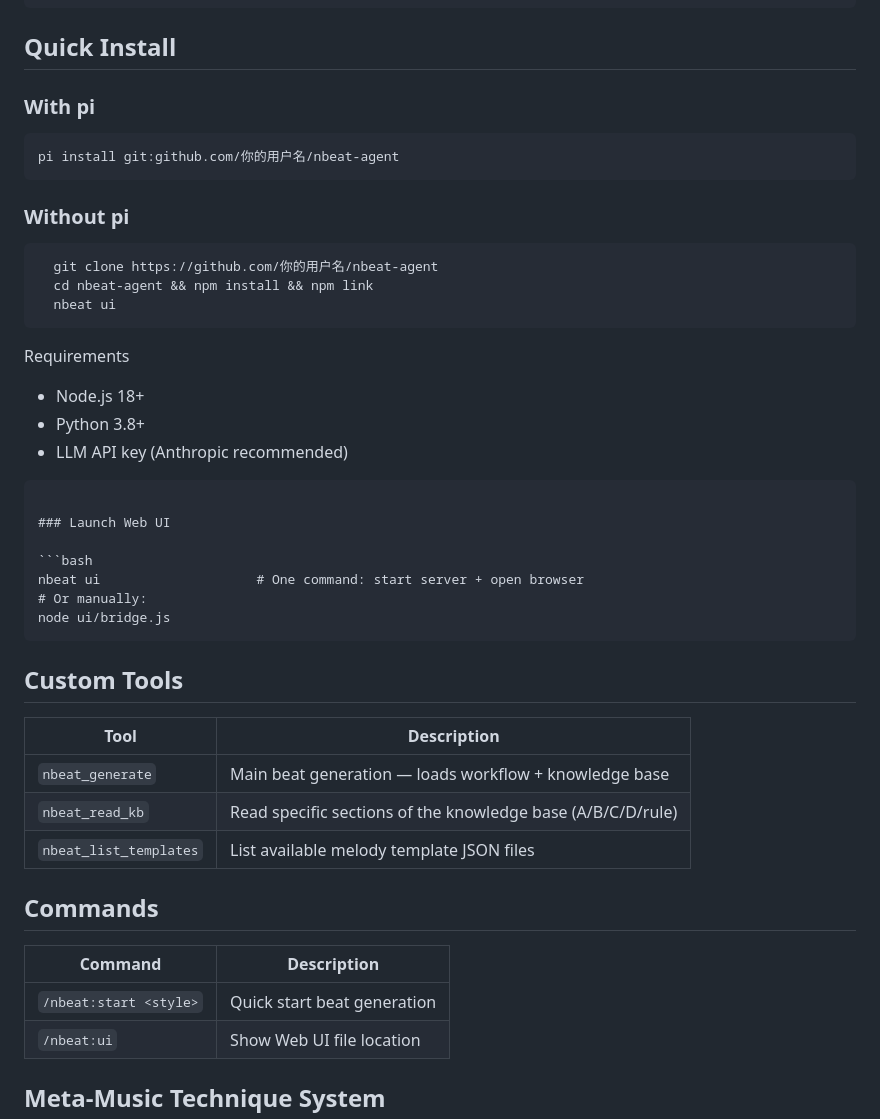
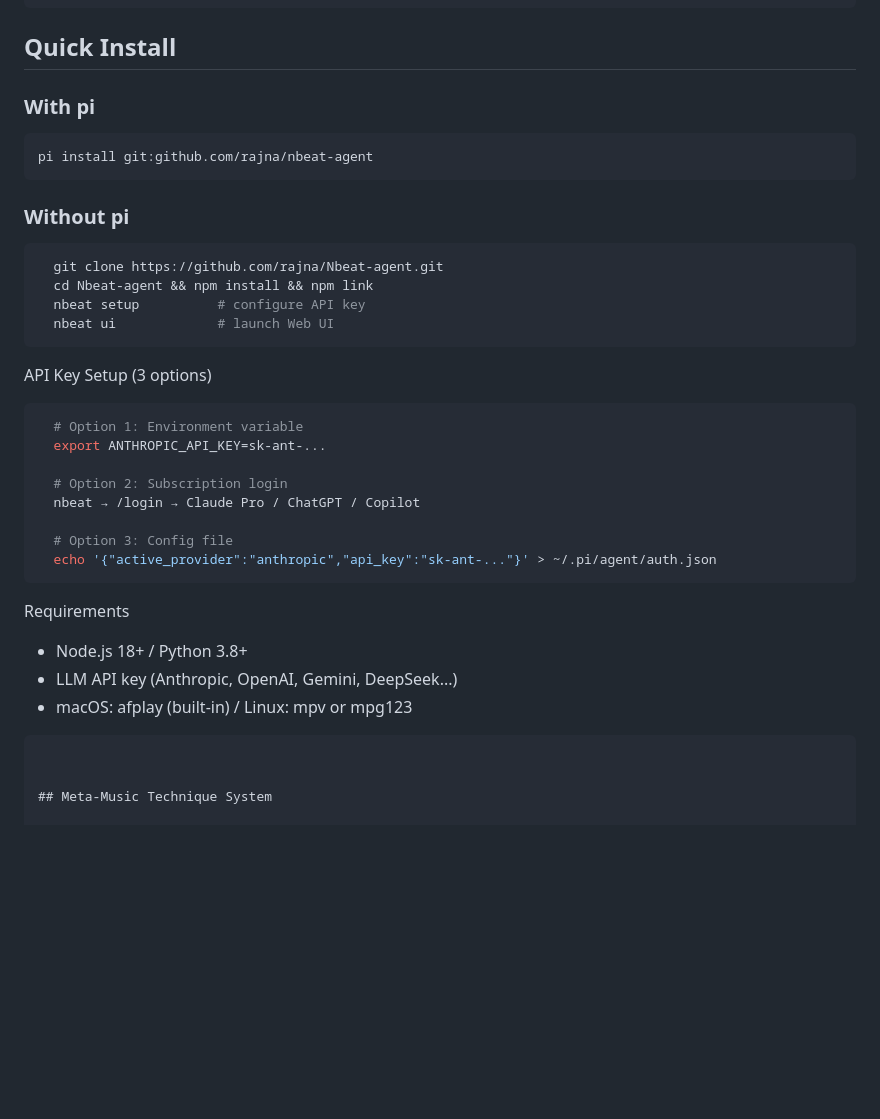
Before and after one commit to rajna/Nbeat-agent, a Markdown page: README.md, the part around the change. Drawn GitHub-style; blank space fills up the shorter version.

Commit message:
bug fixed

````diff
--- a/README.md
+++ b/README.md
@@ -31,51 +31,42 @@ NBeat Agent turns pi into a professional beat maker. Describe a style, pick a te
 ```
 
 
-
- ## Quick Install
+## Quick Install
 
    ### With pi
    ```bash
-   pi install git:github.com/你的用户名/nbeat-agent
+   pi install git:github.com/rajna/nbeat-agent
  ```
 
  ### Without pi
 
  ```bash
-   git clone https://github.com/你的用户名/nbeat-agent
-   cd nbeat-agent && npm install && npm link
-   nbeat ui
+   git clone https://github.com/rajna/Nbeat-agent.git
+   cd Nbeat-agent && npm install && npm link
+   nbeat setup          # configure API key
+   nbeat ui             # launch Web UI
+ ```
+
+ API Key Setup (3 options)
+
+ ```bash
+   # Option 1: Environment variable
+   export ANTHROPIC_API_KEY=sk-ant-...
+
+   # Option 2: Subscription login
+   nbeat → /login → Claude Pro / ChatGPT / Copilot
+
+   # Option 3: Config file
+   echo '{"active_provider":"anthropic","api_key":"sk-ant-..."}' > ~/.pi/agent/auth.json
  ```
 
  Requirements
 
- - Node.js 18+
- - Python 3.8+
- - LLM API key (Anthropic recommended)
+ - Node.js 18+ / Python 3.8+
+ - LLM API key (Anthropic, OpenAI, Gemini, DeepSeek...)
+ - macOS: afplay (built-in) / Linux: mpv or mpg123
  ```
 
-### Launch Web UI
-
-```bash
-nbeat ui                    # One command: start server + open browser
-# Or manually:
-node ui/bridge.js
-```
-
-## Custom Tools
-
-| Tool | Description |
-|------|-------------|
-| `nbeat_generate` | Main beat generation — loads workflow + knowledge base |
-| `nbeat_read_kb` | Read specific sections of the knowledge base (A/B/C/D/rule) |
-| `nbeat_list_templates` | List available melody template JSON files |
-
-## Commands
-
-| Command | Description |
-|---------|-------------|
-| `/nbeat:start <style>` | Quick start beat generation |
-| `/nbeat:ui` | Show Web UI file location |
 
 ## Meta-Music Technique System
 
````
